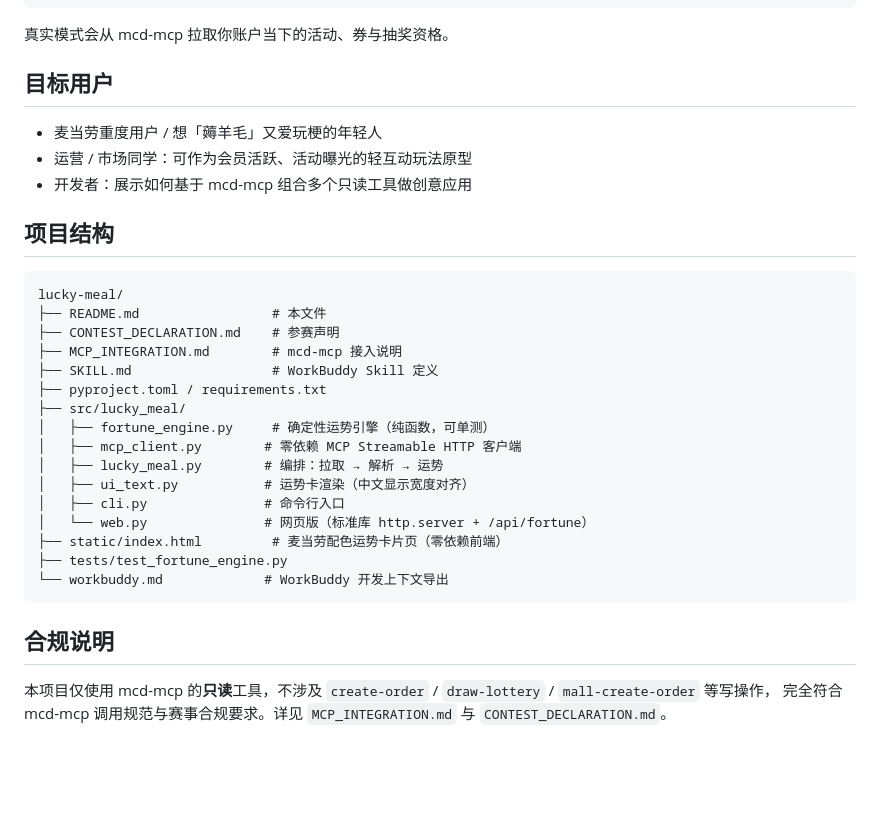
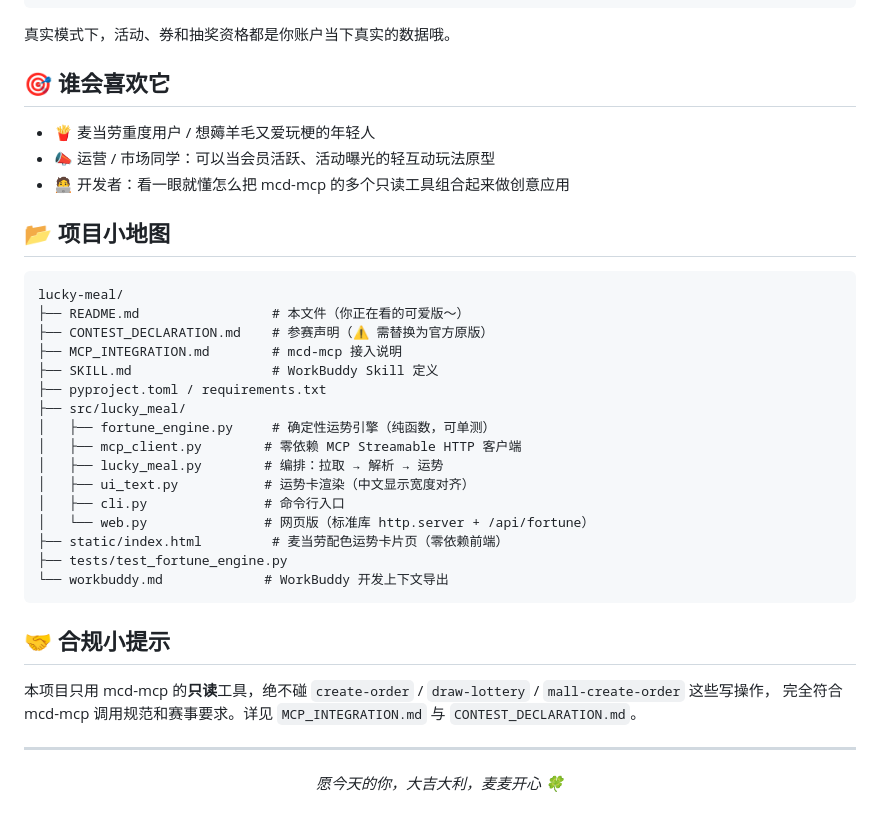
Before and after one commit to ruo0/mcd-lucky-meal, a Markdown page: README.md, the part around one of its changes. Drawn GitHub-style; blank space fills up the shorter version.

````diff
--- a/README.md
+++ b/README.md
@@ -72,20 +91,20 @@ $ python -m lucky_meal.cli
 └────────────────────────────────────────┘
 ```
 
-真实模式会从 mcd-mcp 拉取你账户当下的活动、券与抽奖资格。
+真实模式下，活动、券和抽奖资格都是你账户当下真实的数据哦。
 
-## 目标用户
+## 🎯 谁会喜欢它
 
-- 麦当劳重度用户 / 想「薅羊毛」又爱玩梗的年轻人
-- 运营 / 市场同学：可作为会员活跃、活动曝光的轻互动玩法原型
-- 开发者：展示如何基于 mcd-mcp 组合多个只读工具做创意应用
+- 🍟 麦当劳重度用户 / 想薅羊毛又爱玩梗的年轻人
+- 📣 运营 / 市场同学：可以当会员活跃、活动曝光的轻互动玩法原型
+- 🧑‍💻 开发者：看一眼就懂怎么把 mcd-mcp 的多个只读工具组合起来做创意应用
 
-## 项目结构
+## 📂 项目小地图
 
 ```text
 lucky-meal/
-├── README.md                 # 本文件
-├── CONTEST_DECLARATION.md    # 参赛声明
+├── README.md                 # 本文件（你正在看的可爱版～）
+├── CONTEST_DECLARATION.md    # 参赛声明（⚠️ 需替换为官方原版）
 ├── MCP_INTEGRATION.md        # mcd-mcp 接入说明
 ├── SKILL.md                  # WorkBuddy Skill 定义
 ├── pyproject.toml / requirements.txt
@@ -101,7 +120,11 @@ lucky-meal/
 └── workbuddy.md             # WorkBuddy 开发上下文导出
 ```
 
-## 合规说明
+## 🤝 合规小提示
 
-本项目仅使用 mcd-mcp 的**只读**工具，不涉及 `create-order` / `draw-lottery` / `mall-create-order` 等写操作，
-完全符合 mcd-mcp 调用规范与赛事合规要求。详见 `MCP_INTEGRATION.md` 与 `CONTEST_DECLARATION.md`。
+本项目只用 mcd-mcp 的**只读**工具，绝不碰 `create-order` / `draw-lottery` / `mall-create-order` 这些写操作，
+完全符合 mcd-mcp 调用规范和赛事要求。详见 `MCP_INTEGRATION.md` 与 `CONTEST_DECLARATION.md`。
+
+---
+
+<p align="center"><i>愿今天的你，大吉大利，麦麦开心 🍀</i></p>
````
Also changed, not shown: other parts of README.md (+47 -28 lines).
